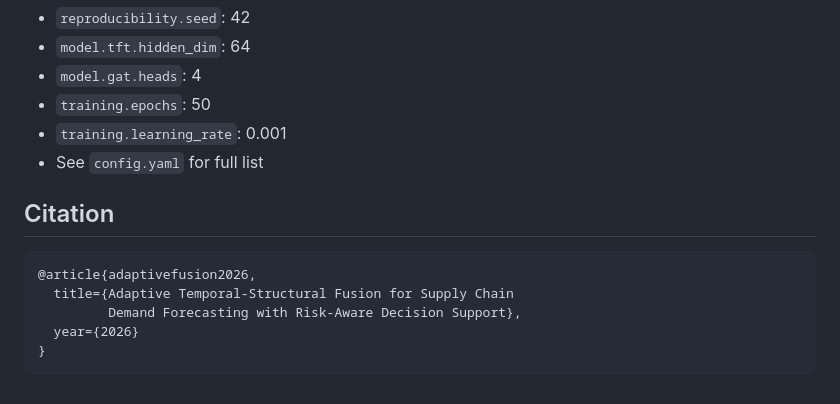
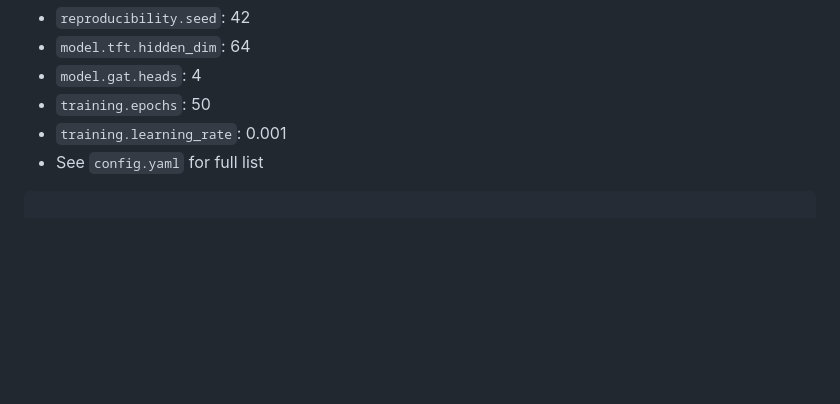
Before and after one commit to SandeepKumar-san/CSG_31_Demand_Forecasting, a Markdown page: README.md, the part around the change. Drawn GitHub-style; blank space fills up the shorter version.

Commit message:
Remove citation block from README

````diff
--- a/README.md
+++ b/README.md
@@ -144,12 +144,6 @@ All hyperparameters are in `experiments/config.yaml`:
 - `training.learning_rate`: 0.001
 - See `config.yaml` for full list
 
-## Citation
 
-```bibtex
-@article{adaptivefusion2026,
-  title={Adaptive Temporal-Structural Fusion for Supply Chain
-         Demand Forecasting with Risk-Aware Decision Support},
-  year={2026}
-}
+
 ```
````
